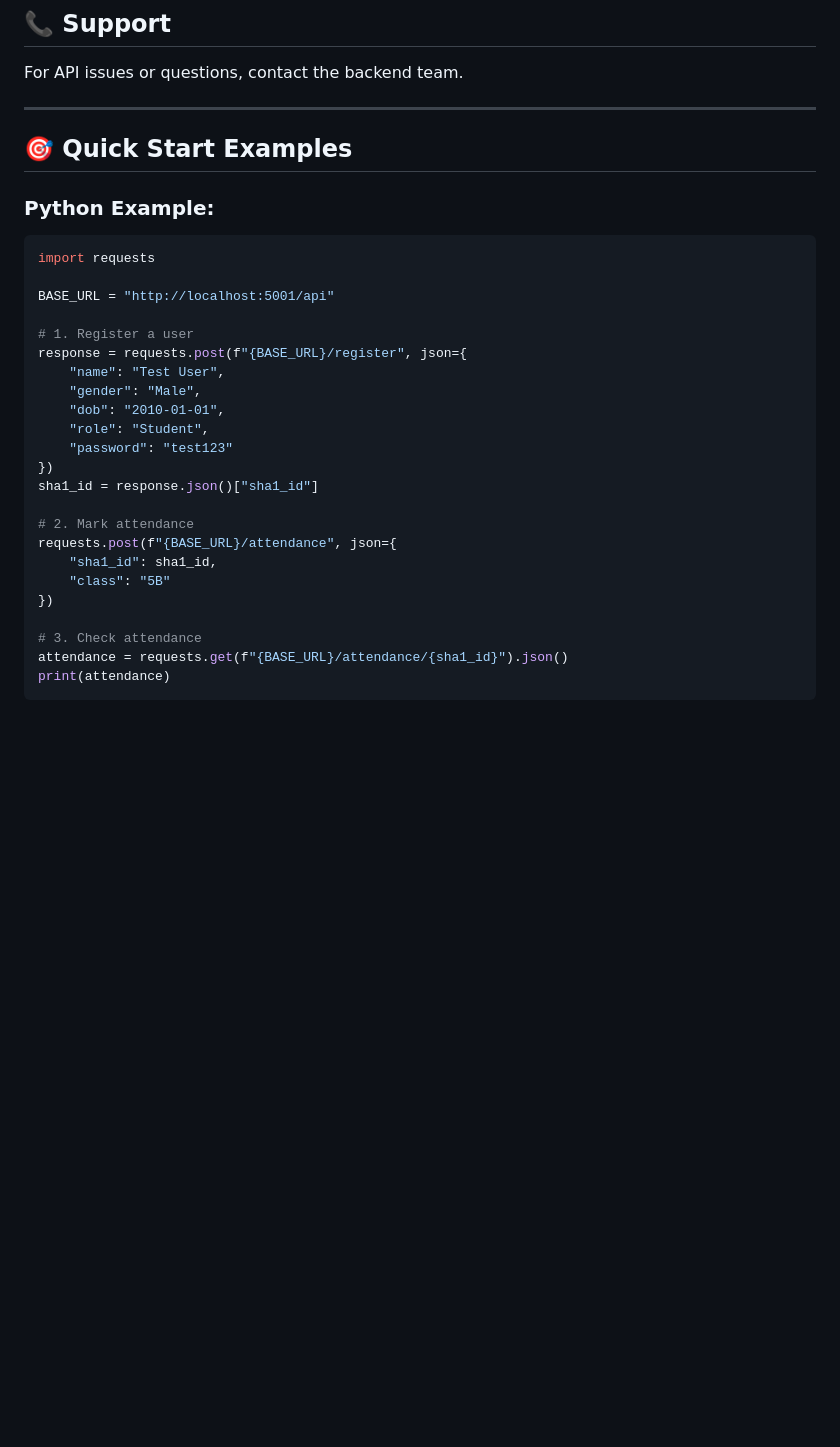
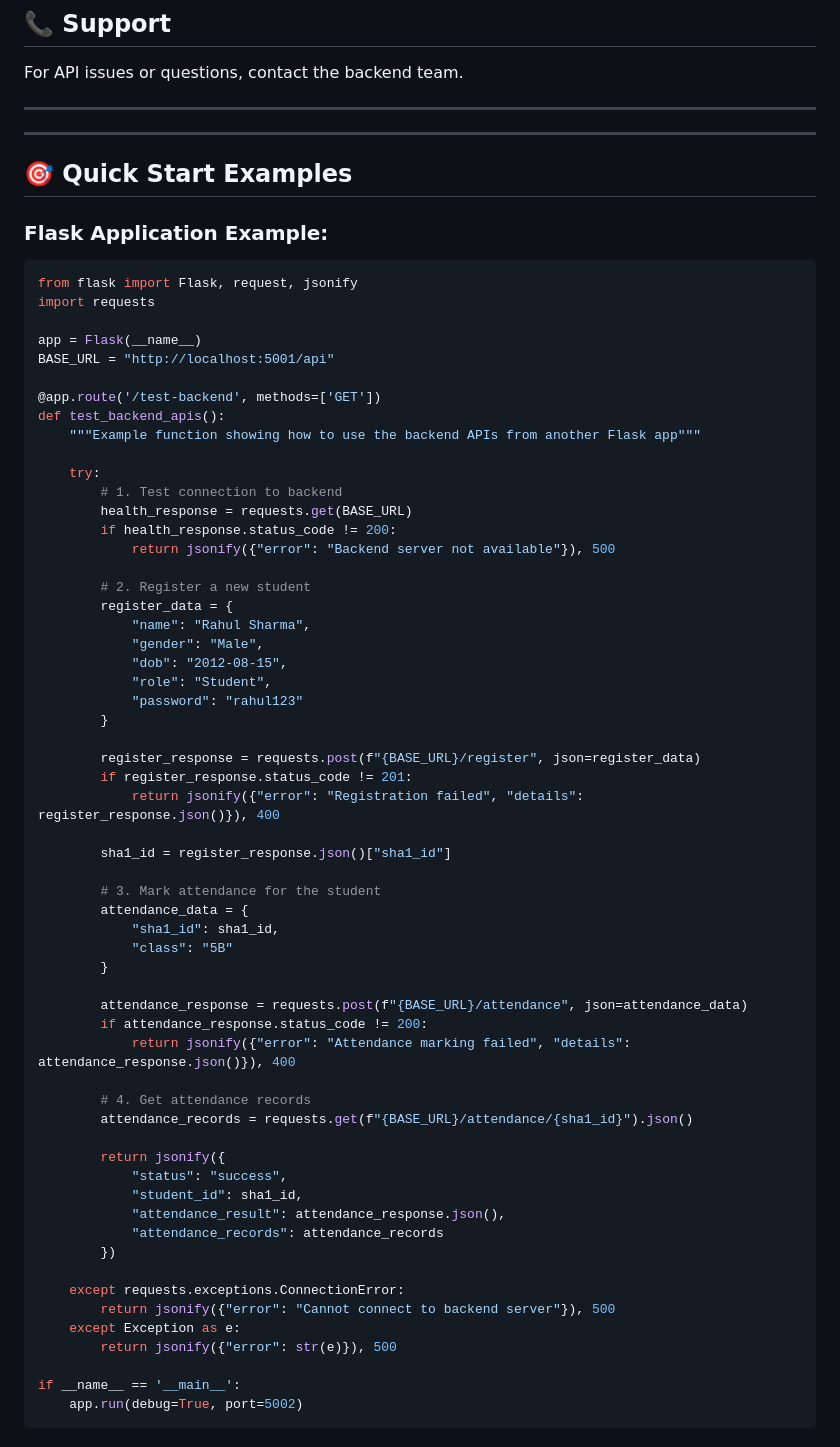
Before and after one commit to Rishitgoyal06/Hackathon, a Markdown page: Hackathon-Main/backend/README.md, the part around the change printed below. GitHub-like rendering; blank space fills up the shorter version.

````diff
--- a/Hackathon-Main/backend/README.md
+++ b/Hackathon-Main/backend/README.md
@@ -299,31 +299,70 @@ For API issues or questions, contact the backend team.
 
 ---
 
+
+
+---
+
 ## 🎯 Quick Start Examples
 
-### Python Example:
+### Flask Application Example:
 ```python
+from flask import Flask, request, jsonify
 import requests
 
+app = Flask(__name__)
 BASE_URL = "http://localhost:5001/api"
 
-# 1. Register a user
-response = requests.post(f"{BASE_URL}/register", json={
-    "name": "Test User",
-    "gender": "Male",
-    "dob": "2010-01-01",
-    "role": "Student",
-    "password": "test123"
-})
-sha1_id = response.json()["sha1_id"]
+@app.route('/test-backend', methods=['GET'])
+def test_backend_apis():
+    """Example function showing how to use the backend APIs from another Flask app"""
 
-# 2. Mark attendance
-requests.post(f"{BASE_URL}/attendance", json={
-    "sha1_id": sha1_id,
-    "class": "5B"
-})
+    try:
+        # 1. Test connection to backend
+        health_response = requests.get(BASE_URL)
+        if health_response.status_code != 200:
+            return jsonify({"error": "Backend server not available"}), 500
 
-# 3. Check attendance
-attendance = requests.get(f"{BASE_URL}/attendance/{sha1_id}").json()
-print(attendance)
+        # 2. Register a new student
+        register_data = {
+            "name": "Rahul Sharma",
+            "gender": "Male",
+            "dob": "2012-08-15",
+            "role": "Student",
+            "password": "rahul123"
+        }
+
+        register_response = requests.post(f"{BASE_URL}/register", json=register_data)
+        if register_response.status_code != 201:
+            return jsonify({"error": "Registration failed", "details": register_response.json()}), 400
+
+        sha1_id = register_response.json()["sha1_id"]
+
+        # 3. Mark attendance for the student
+        attendance_data = {
+            "sha1_id": sha1_id,
+            "class": "5B"
+        }
+
+        attendance_response = requests.post(f"{BASE_URL}/attendance", json=attendance_data)
+        if attendance_response.status_code != 200:
+            return jsonify({"error": "Attendance marking failed", "details": attendance_response.json()}), 400
+
+        # 4. Get attendance records
+        attendance_records = requests.get(f"{BASE_URL}/attendance/{sha1_id}").json()
+
+        return jsonify({
+            "status": "success",
+            "student_id": sha1_id,
+            "attendance_result": attendance_response.json(),
+            "attendance_records": attendance_records
+        })
+
+    except requests.exceptions.ConnectionError:
+        return jsonify({"error": "Cannot connect to backend server"}), 500
+    except Exception as e:
+        return jsonify({"error": str(e)}), 500
+
+if __name__ == '__main__':
+    app.run(debug=True, port=5002)
 ```
````
Also changed, not shown: other parts of Hackathon-Main/backend/README.md (+82 -0 lines).
